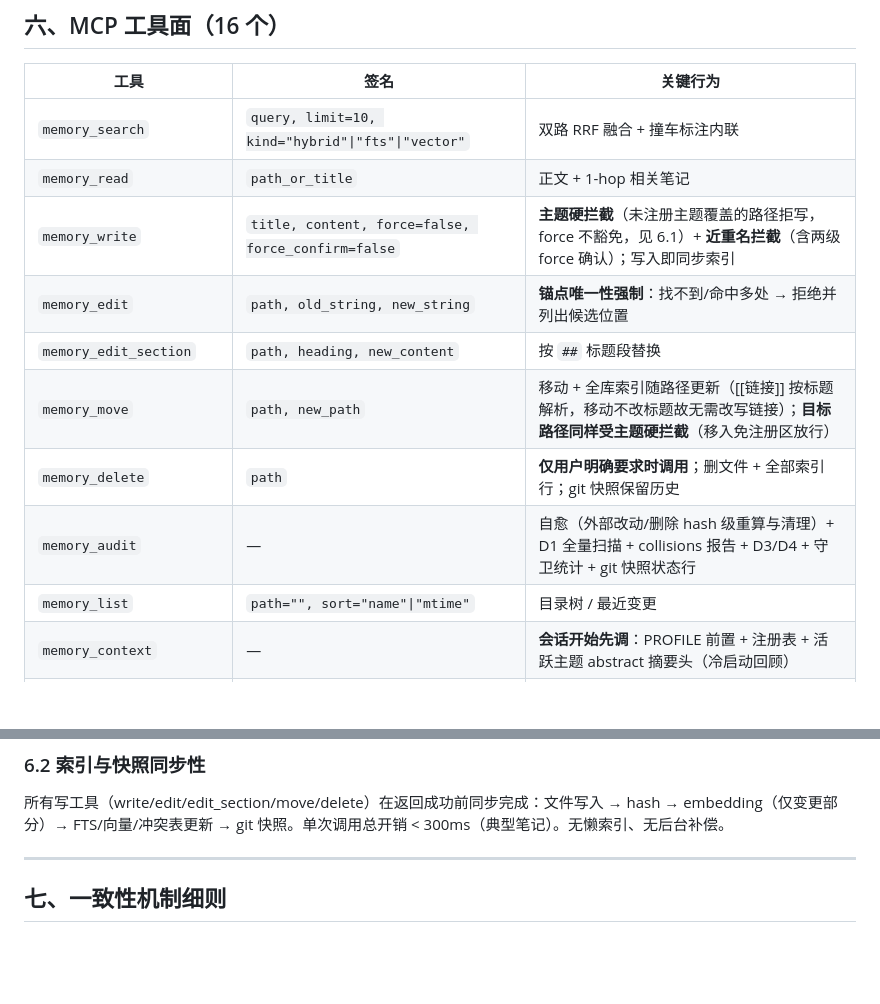
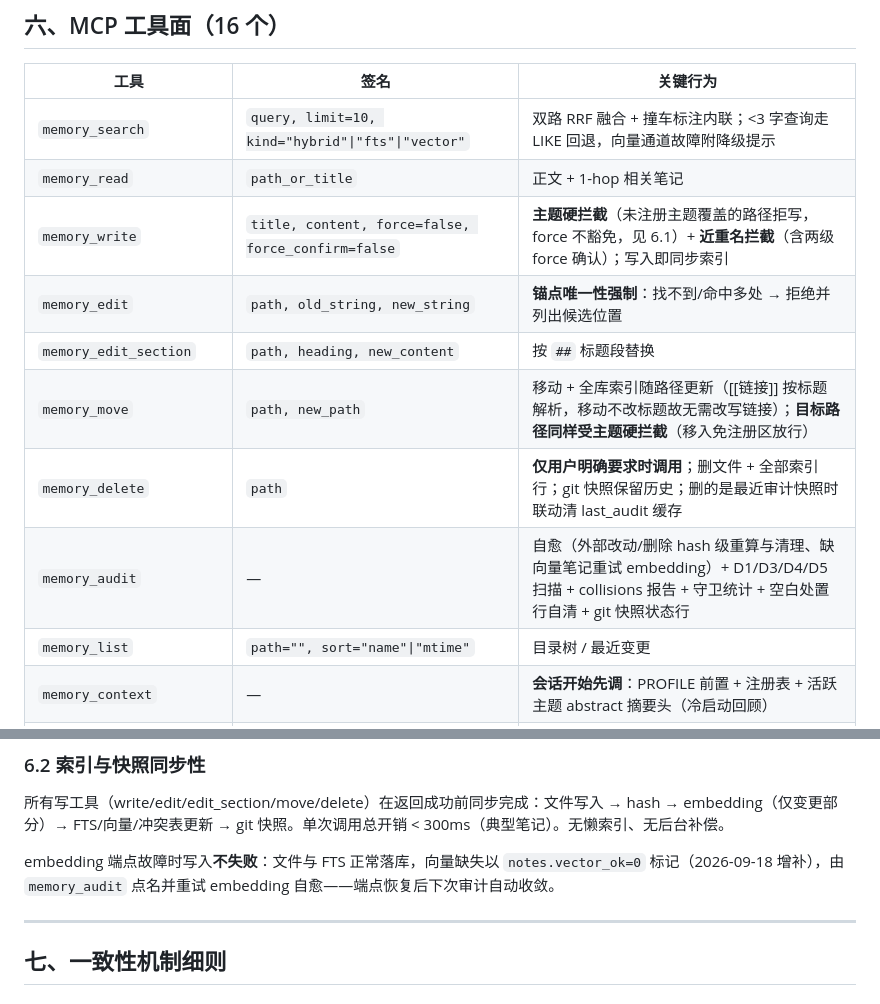
Before and after one commit to agent-memory-atlas-archive/yachen4ever--yacmemo, a Markdown page: docs/01-architecture.md, 2 parts joined by grey strips. Rendered like a GitHub page; blank space fills up the shorter version.

```diff
--- a/docs/01-architecture.md
+++ b/docs/01-architecture.md
@@ -217,14 +217,14 @@ RRF 只用名次不用分数，避免两路分数量纲对齐问题。`kind` 参
 
 | 工具 | 签名 | 关键行为 |
 |---|---|---|
-| `memory_search` | `query, limit=10, kind="hybrid"\|"fts"\|"vector"` | 双路 RRF 融合 + 撞车标注内联 |
+| `memory_search` | `query, limit=10, kind="hybrid"\|"fts"\|"vector"` | 双路 RRF 融合 + 撞车标注内联；<3 字查询走 LIKE 回退，向量通道故障附降级提示 |
 | `memory_read` | `path_or_title` | 正文 + 1-hop 相关笔记 |
 | `memory_write` | `title, content, force=false, force_confirm=false` | **主题硬拦截**（未注册主题覆盖的路径拒写，force 不豁免，见 6.1）+ **近重名拦截**（含两级 force 确认）；写入即同步索引 |
 | `memory_edit` | `path, old_string, new_string` | **锚点唯一性强制**：找不到/命中多处 → 拒绝并列出候选位置 |
 | `memory_edit_section` | `path, heading, new_content` | 按 `##` 标题段替换 |
 | `memory_move` | `path, new_path` | 移动 + 全库索引随路径更新（[[链接]] 按标题解析，移动不改标题故无需改写链接）；**目标路径同样受主题硬拦截**（移入免注册区放行） |
-| `memory_delete` | `path` | **仅用户明确要求时调用**；删文件 + 全部索引行；git 快照保留历史 |
-| `memory_audit` | — | 自愈（外部改动/删除 hash 级重算与清理）+ D1 全量扫描 + collisions 报告 + D3/D4 + 守卫统计 + git 快照状态行 |
+| `memory_delete` | `path` | **仅用户明确要求时调用**；删文件 + 全部索引行；git 快照保留历史；删的是最近审计快照时联动清 last_audit 缓存 |
+| `memory_audit` | — | 自愈（外部改动/删除 hash 级重算与清理、缺向量笔记重试 embedding）+ D1/D3/D4/D5 扫描 + collisions 报告 + 守卫统计 + 空白处置行自清 + git 快照状态行 |
 | `memory_list` | `path="", sort="name"\|"mtime"` | 目录树 / 最近变更 |
 | `memory_context` | — | **会话开始先调**：PROFILE 前置 + 注册表 + 活跃主题 abstract 摘要头（冷启动回顾） |
 | `topic_list` | — | 列出活跃/已归档主题（分组） |
@@ -277,6 +277,8 @@ memory_write(title, content):
 ### 6.2 索引与快照同步性
 
 所有写工具（write/edit/edit_section/move/delete）在返回成功前同步完成：文件写入 → hash → embedding（仅变更部分）→ FTS/向量/冲突表更新 → git 快照。单次调用总开销 < 300ms（典型笔记）。无懒索引、无后台补偿。
+
+embedding 端点故障时写入**不失败**：文件与 FTS 正常落库，向量缺失以 `notes.vector_ok=0` 标记（2026-09-18 增补），由 `memory_audit` 点名并重试 embedding 自愈——端点恢复后下次审计自动收敛。
 
 ---
 
```
Also changed, not shown: docs/03-storage-and-search.md (+3 -3 lines), docs/04-consistency.md (+2 -1 lines).
